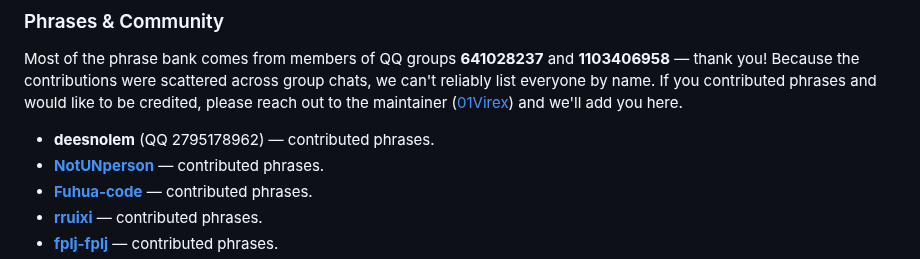
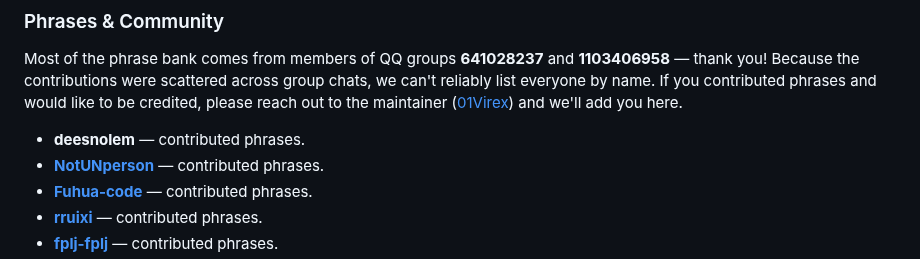
Before and after one commit to 01Virex/dsh-status-rotator, a Markdown page: CONTRIBUTORS.md, the part around the change. Drawn GitHub-style.

```diff
--- a/CONTRIBUTORS.md
+++ b/CONTRIBUTORS.md
@@ -18,7 +18,7 @@ Thanks to everyone who contributed code, ideas, or phrases to this project. With
 
 Most of the phrase bank comes from members of QQ groups **641028237** and **1103406958** — thank you! Because the contributions were scattered across group chats, we can't reliably list everyone by name. If you contributed phrases and would like to be credited, please reach out to the maintainer ([01Virex](https://github.com/01Virex)) and we'll add you here.
 
-- **deesnolem** (QQ 2795178962) — contributed phrases.
+- **deesnolem** — contributed phrases.
 - **[NotUNperson](https://github.com/NotUNperson)** — contributed phrases.
 - **[Fuhua-code](https://github.com/Fuhua-code)** — contributed phrases.
 - **[rruixi](https://github.com/rruixi)** — contributed phrases.
```
Also changed, not shown: CONTRIBUTORS_ZH.md (+1 -1 lines).
